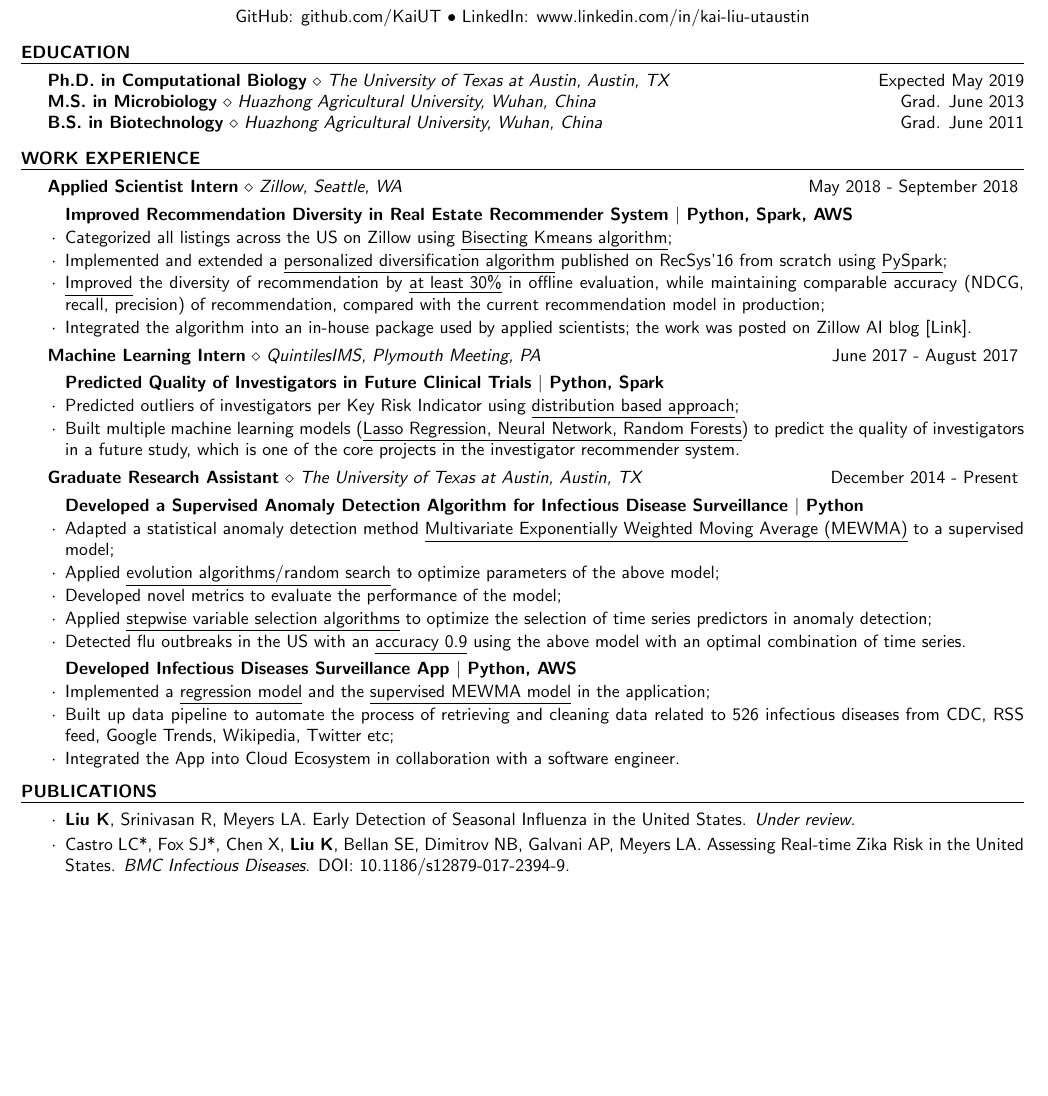
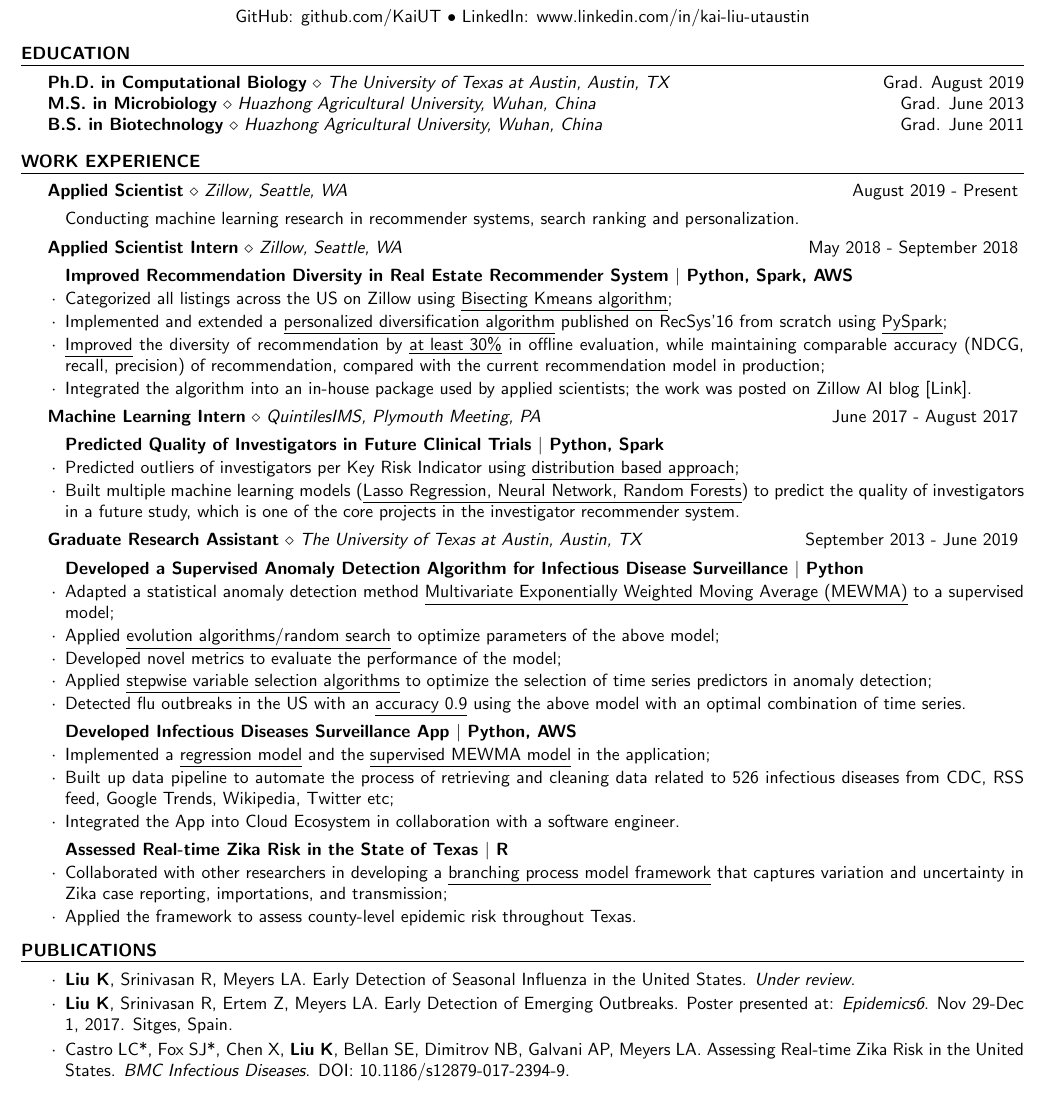
Before and after one commit to KaiUT/my_resume, a LaTeX CV (my_resume.tex): part of the page before the commit and part of page 1 of 2 after it, cut so that both start at the same text, the shorter picture padded with empty space. Compiled offline with pdfLaTeX.

Commit message:
Updated resume.

```diff
--- a/my_resume.tex
+++ b/my_resume.tex
@@ -59,7 +59,7 @@
 \begin{rSection}{Education}
 
 {\bf Ph.D. in Computational Biology} {$\diamond$} {\em The University of
-Texas at Austin, Austin, TX} \hfill {Expected May 2019} \\
+Texas at Austin, Austin, TX} \hfill {Grad. August 2019} \\
 {\bf M.S. in Microbiology} {$\diamond$} {\em Huazhong Agricultural University,
 Wuhan, China} \hfill {Grad. June 2013} \\
 {\bf B.S. in Biotechnology} {$\diamond$} {\em Huazhong Agricultural University,
@@ -71,6 +71,12 @@ Wuhan, China} \hfill {Grad. June 2011}
 %----------------------------------------------------------------------------------------
 
 \begin{rSection}{Work Experience}
+  \begin{rSubsection}{Applied Scientist}{Zillow, Seattle, WA}{August 2019 -
+    Present}
+
+  \item[] Conducting machine learning research in recommender systems, search
+    ranking and personalization.
+  \end{rSubsection}
 
   \begin{rSubsection}{Applied Scientist Intern}{Zillow, Seattle,
     WA}{May 2018 - September 2018}
@@ -107,7 +113,7 @@ Wuhan, China} \hfill {Grad. June 2011}
   \end{rSubsection}
 
   \begin{rSubsection}{Graduate Research Assistant}{The University of Texas at
-    Austin, Austin, TX}{December 2014 - Present}
+    Austin, Austin, TX}{September 2013 - June 2019}
   \item[] \textbf{Developed a Supervised Anomaly Detection Algorithm for Infectious
     Disease Surveillance $|$ Python}
     \item Adapted a statistical anomaly detection method \underline{Multivariate
@@ -128,14 +134,14 @@ Wuhan, China} \hfill {Grad. June 2011}
       Trends, Wikipedia, Twitter etc;
     \item Integrated the App into Cloud Ecosystem in collaboration with a
       software engineer.
-
-  % \item[] \textbf{Assessed Real-time Zika Risk in the State of Texas $|$ R}
-  % \item Collaborated with other researchers in developing a \underline{branching
-      % process model framework} that captures variation and uncertainty in Zika
-      % case reporting, importations, and transmission;
-  % \item Applied the framework to assess county-level epidemic risk throughout
-    % Texas.
-
+\vspace{1mm}
+  \item[] \textbf{Assessed Real-time Zika Risk in the State of Texas $|$ R}
+  \item Collaborated with other researchers in developing a \underline{branching
+      process model framework} that captures variation and uncertainty in Zika
+      case reporting, importations, and transmission;
+  \item Applied the framework to assess county-level epidemic risk throughout
+    Texas.
+% \vspace{1mm}
   % \item[] \textbf{Developed Mathematical Models for Infectious Diseases $|$ R}
   % \item Developed Ordinary Differential Equations framework for infectious diseases
     % eliminating the assumption that all individuals in a population have the
@@ -153,10 +159,13 @@ Wuhan, China} \hfill {Grad. June 2011}
   \begin{itemize}
     \setlength\itemsep{-1.6em}
     \setlength\leftskip{-1.2em}
-    % \item[$\cdot$] {\bf Liu K}, Miller JC, Meyers LA. Effects of Directed and Clustered Contact
-    % Patterns on Infectious Disease Dynamics. {\em In preparation}.\\
+    % % \item[$\cdot$] {\bf Liu K}, Miller JC, Meyers LA. Effects of Directed and Clustered Contact
+    % % Patterns on Infectious Disease Dynamics. {\em In preparation}.\\
     \item[$\cdot$] {\bf Liu K}, Srinivasan R, Meyers LA. Early Detection of
       Seasonal Influenza in the United States. {\em Under review}.\\
+    \item[$\cdot$] {\bf Liu K}, Srinivasan R, Ertem Z, Meyers LA. Early
+      Detection of Emerging Outbreaks. Poster presented at: {\em Epidemics6}. Nov
+      29-Dec 1, 2017. Sitges, Spain.\\
     \item[$\cdot$] Castro LC*, Fox SJ*, Chen X, {\bf Liu K}, Bellan SE, Dimitrov NB, Galvani AP,
     Meyers LA. Assessing Real-time Zika Risk in the United States. {\em BMC
     Infectious Diseases}. DOI: 10.1186/s12879-017-2394-9.
```
Also changed, not shown: my_resume.pdf.
